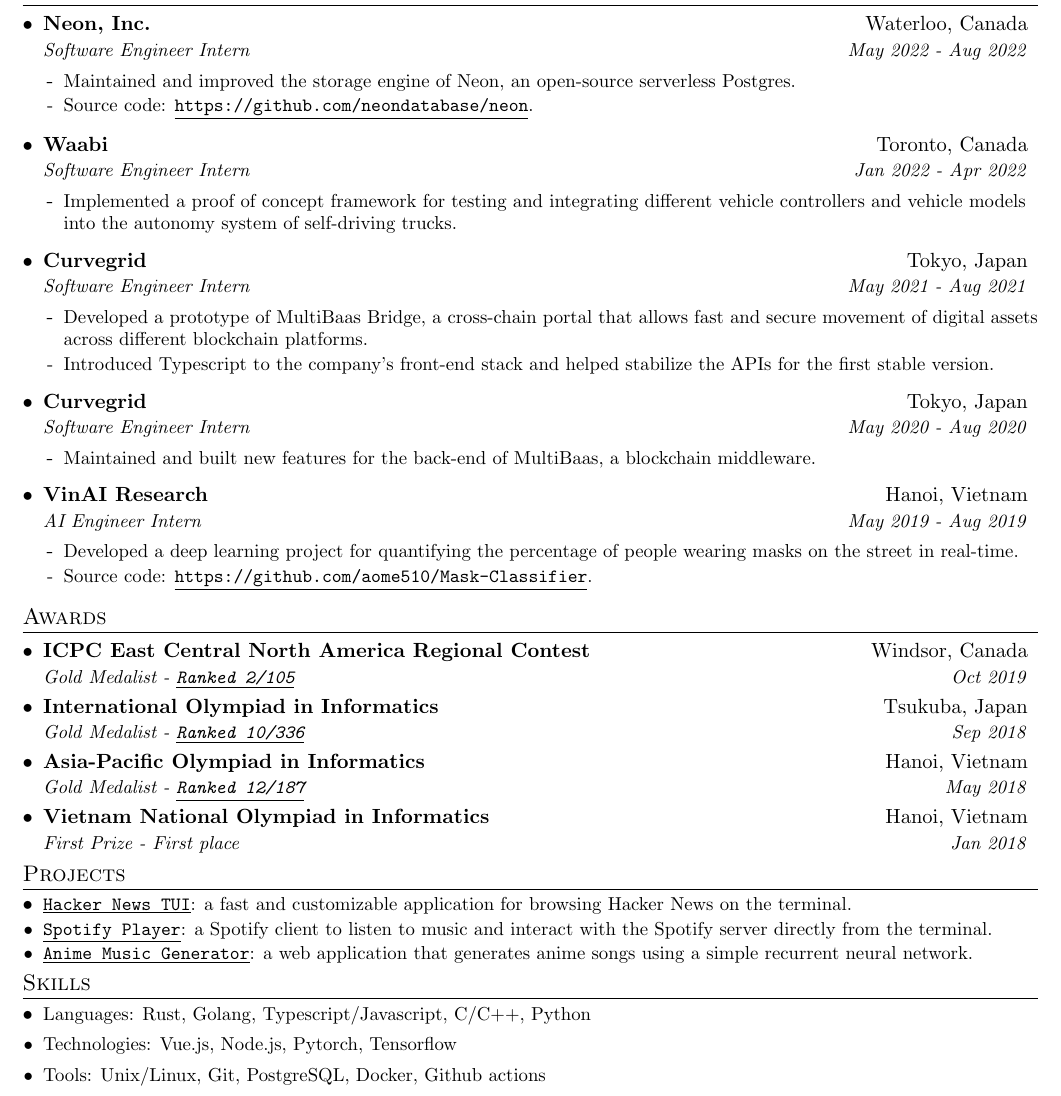
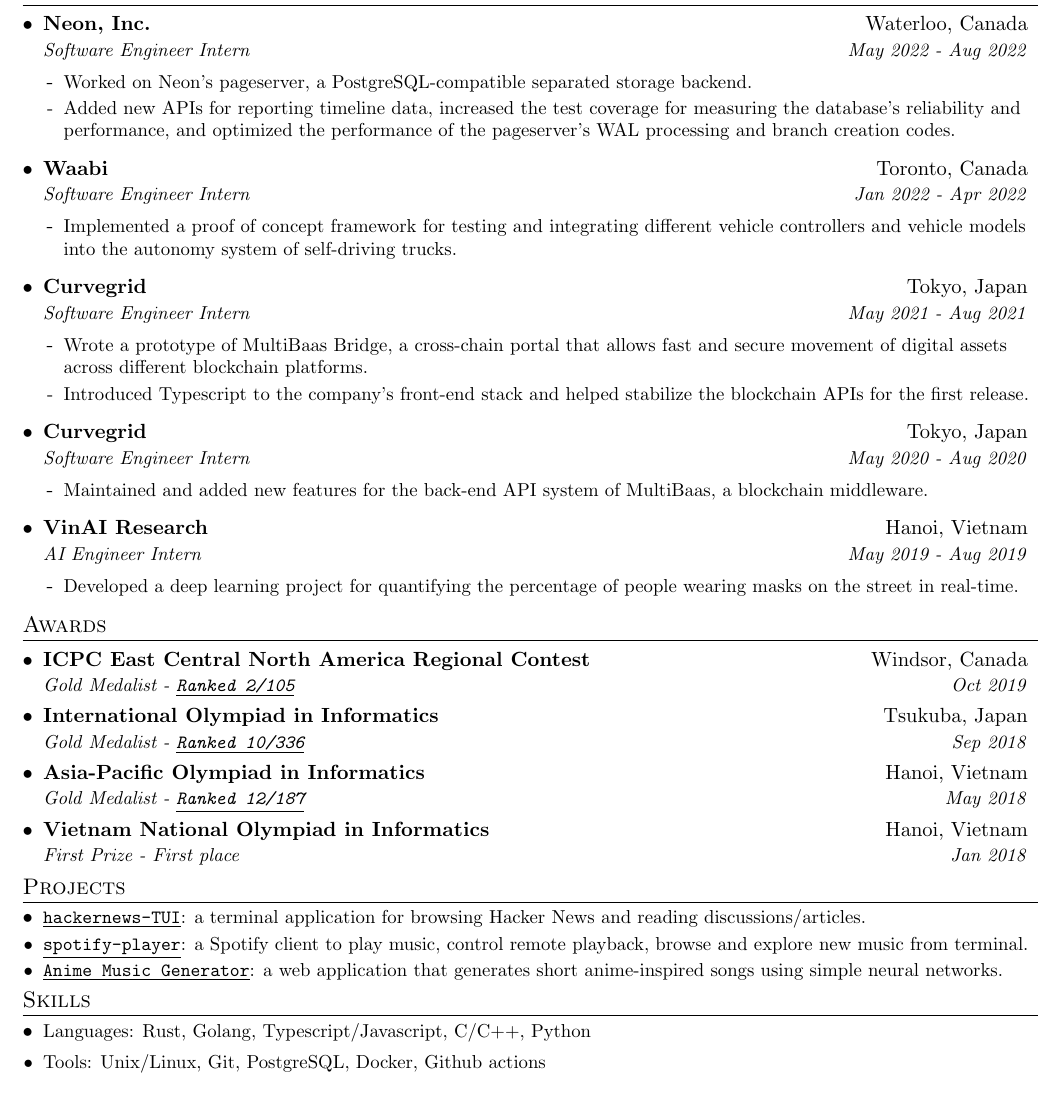
Before and after one commit to aome510/resume, a LaTeX CV (resume.tex): part of the page, cut so that both start at the same text. Compiled offline with pdfLaTeX.

Commit message:
update resume

```diff
--- a/resume.tex
+++ b/resume.tex
@@ -113,8 +113,8 @@
       {Neon, Inc.}{Waterloo, Canada}
       {Software Engineer Intern}{May 2022 - Aug 2022}
       \resumeListStart
-        \resumeDescItem{Maintained and improved the storage engine of Neon, an open-source serverless Postgres.}
-        \resumeDescItem{Source code: \href{https://github.com/neondatabase/neon}{\linkDesc{https://github.com/neondatabase/neon}}.}
+      \resumeDescItem{Worked on Neon's pageserver, a PostgreSQL-compatible separated storage backend.}
+      \resumeDescItem{Added new APIs for reporting timeline data, increased the test coverage for measuring the database's reliability and performance, and optimized the performance of the pageserver's WAL processing and branch creation codes.}
       \resumeListEnd
 
     \resumeSubheading
@@ -128,15 +128,15 @@
       {Curvegrid}{Tokyo, Japan}
       {Software Engineer Intern}{May 2021 - Aug 2021}
       \resumeListStart
-        \resumeDescItem{Developed a prototype of MultiBaas Bridge, a cross-chain portal that allows fast and secure movement of digital assets across different blockchain platforms.}
-        \resumeDescItem{Introduced Typescript to the company's front-end stack and helped stabilize the APIs for the first stable version.}
+        \resumeDescItem{Wrote a prototype of MultiBaas Bridge, a cross-chain portal that allows fast and secure movement of digital assets across different blockchain platforms.}
+        \resumeDescItem{Introduced Typescript to the company's front-end stack and helped stabilize the blockchain APIs for the first release.}
       \resumeListEnd
 
     \resumeSubheading
       {Curvegrid}{Tokyo, Japan}
       {Software Engineer Intern}{May 2020 - Aug 2020}
       \resumeListStart
-        \resumeDescItem{Maintained and built new features for the back-end of MultiBaas, a blockchain middleware.}
+        \resumeDescItem{Maintained and added new features for the back-end API system of MultiBaas, a blockchain middleware.}
       \resumeListEnd
 
     \resumeSubheading
@@ -144,7 +144,6 @@
       {AI Engineer Intern}{May 2019 - Aug 2019}
       \resumeListStart
         \resumeDescItem{Developed a deep learning project for quantifying the percentage of people wearing masks on the street in real-time.}
-        \resumeDescItem{Source code: \href{https://github.com/aome510/Mask-Classifier}{\linkDesc{https://github.com/aome510/Mask-Classifier}}.}
       \resumeListEnd
   \resumeListEnd
 
@@ -160,11 +159,11 @@
 %-----------PROJECTS-----------------
 \section{Projects}
   \resumeListStart
-    \resumeItem{\href{https://github.com/aome510/hackernews-TUI}{\linkDesc{Hacker News TUI}}}{a fast and customizable application for browsing Hacker News on the terminal.}
+    \resumeItem{\href{https://github.com/aome510/hackernews-TUI}{\linkDesc{hackernews-TUI}}}{a terminal application for browsing Hacker News and reading discussions/articles.}
     \vspace{-5pt}
-    \resumeItem{\href{https://github.com/aome510/spotify-player}{\linkDesc{Spotify Player}}}{a Spotify client to listen to music and interact with the Spotify server directly from the terminal.}
+    \resumeItem{\href{https://github.com/aome510/spotify-player}{\linkDesc{spotify-player}}}{a Spotify client to play music, control remote playback, browse and explore new music from terminal.}
     \vspace{-5pt}
-    \resumeItem{\href{https://github.com/aome510/Generating-Anime-Music}{\linkDesc{Anime Music Generator}}}{a web application that generates anime songs using a simple recurrent neural network.}
+    \resumeItem{\href{https://github.com/aome510/Generating-Anime-Music}{\linkDesc{Anime Music Generator}}}{a web application that generates short anime-inspired songs using simple neural networks.}
     \vspace{-5pt}
   \resumeListEnd
 
@@ -172,7 +171,6 @@
 \section{Skills}
   \resumeListStart
     \resumeSubItem{Languages}{Rust, Golang, Typescript/Javascript, C/C++, Python}
-    \resumeSubItem{Technologies}{Vue.js, Node.js, Pytorch, Tensorflow}
     \resumeSubItem{Tools}{Unix/Linux, Git, PostgreSQL, Docker, Github actions}
   \resumeListEnd
 
```
Also changed, not shown: resume.pdf.
